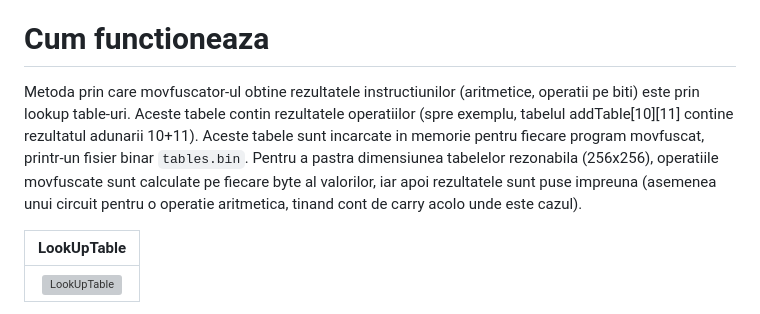
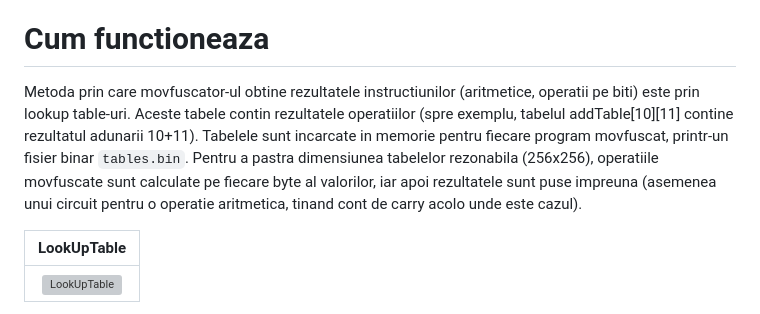
Before and after one commit to fanceapa1/MoVfuscator, a Markdown page: README.md, the part around the change. Rendered like a GitHub page; grey boxes are pictures that could not be loaded.

```diff
--- a/README.md
+++ b/README.md
@@ -29,7 +29,7 @@ In folderul `/tests/probleme movfuscate` se pot gasi toate problemele din labora
 
 
 # Cum functioneaza
-Metoda prin care movfuscator-ul obtine rezultatele instructiunilor (aritmetice, operatii pe biti) este prin lookup table-uri. Aceste tabele contin rezultatele operatiilor (spre exemplu, tabelul addTable[10][11] contine rezultatul adunarii 10+11). Aceste tabele sunt incarcate in memorie pentru fiecare program movfuscat, printr-un fisier binar `tables.bin`. Pentru a pastra dimensiunea tabelelor rezonabila (256x256), operatiile movfuscate sunt calculate pe fiecare byte al valorilor, iar apoi rezultatele sunt puse impreuna (asemenea unui circuit pentru o operatie aritmetica, tinand cont de carry acolo unde este cazul).
+Metoda prin care movfuscator-ul obtine rezultatele instructiunilor (aritmetice, operatii pe biti) este prin lookup table-uri. Aceste tabele contin rezultatele operatiilor (spre exemplu, tabelul addTable[10][11] contine rezultatul adunarii 10+11). Tabelele sunt incarcate in memorie pentru fiecare program movfuscat, printr-un fisier binar `tables.bin`. Pentru a pastra dimensiunea tabelelor rezonabila (256x256), operatiile movfuscate sunt calculate pe fiecare byte al valorilor, iar apoi rezultatele sunt puse impreuna (asemenea unui circuit pentru o operatie aritmetica, tinand cont de carry acolo unde este cazul).
 
 | LookUpTable                     |
 |:------------------------------------------:|
```
